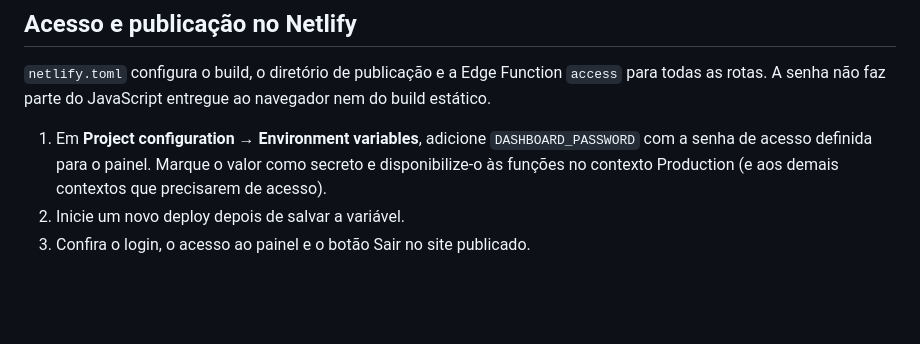
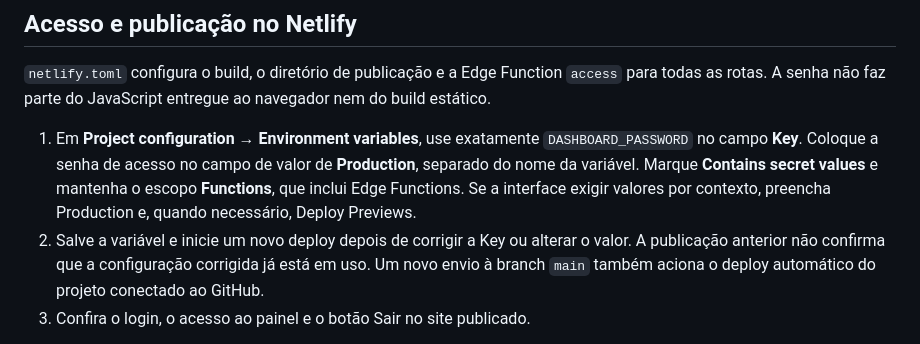
Before and after one commit to RafaelHirt/novo-hugo, a Markdown page: README.md, the part around the change. Rendered like a GitHub page; blank space fills up the shorter version.

Commit message:
Redeploy after correcting dashboard password variable

```diff
--- a/README.md
+++ b/README.md
@@ -30,8 +30,8 @@ Servidor na porta 3000 (ou `PORT`). Build em `dist`. Os testes usam senhas tempo
 
 `netlify.toml` configura o build, o diretório de publicação e a Edge Function `access` para todas as rotas. A senha não faz parte do JavaScript entregue ao navegador nem do build estático.
 
-1. Em **Project configuration → Environment variables**, adicione `DASHBOARD_PASSWORD` com a senha de acesso definida para o painel. Marque o valor como secreto e disponibilize-o às funções no contexto Production (e aos demais contextos que precisarem de acesso).
-2. Inicie um novo deploy depois de salvar a variável.
+1. Em **Project configuration → Environment variables**, use exatamente `DASHBOARD_PASSWORD` no campo **Key**. Coloque a senha de acesso no campo de valor de **Production**, separado do nome da variável. Marque **Contains secret values** e mantenha o escopo **Functions**, que inclui Edge Functions. Se a interface exigir valores por contexto, preencha Production e, quando necessário, Deploy Previews.
+2. Salve a variável e inicie um novo deploy depois de corrigir a Key ou alterar o valor. A publicação anterior não confirma que a configuração corrigida já está em uso. Um novo envio à branch `main` também aciona o deploy automático do projeto conectado ao GitHub.
 3. Confira o login, o acesso ao painel e o botão Sair no site publicado.
 
 Não há nome de usuário. A sessão dura oito horas e usa cookie assinado, HttpOnly, SameSite=Strict e Secure em HTTPS. Alterar a senha invalida as sessões anteriores. Páginas e dados protegidos não podem ser armazenados no cache compartilhado. Sem a variável, o servidor retorna acesso indisponível e mantém os dados bloqueados; erros da Edge Function não liberam arquivos estáticos. Somente as duas imagens institucionais e o script de apresentação do login são públicos. Há limitação de tentativas de login por IP em cada instância da função.
```
